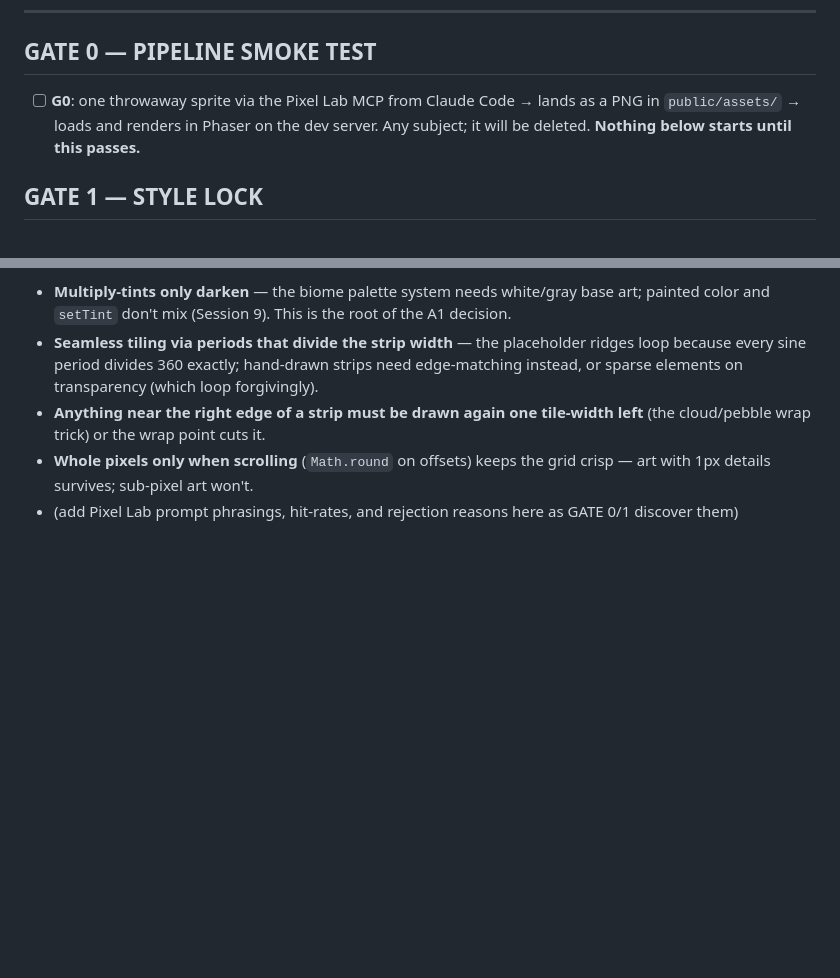
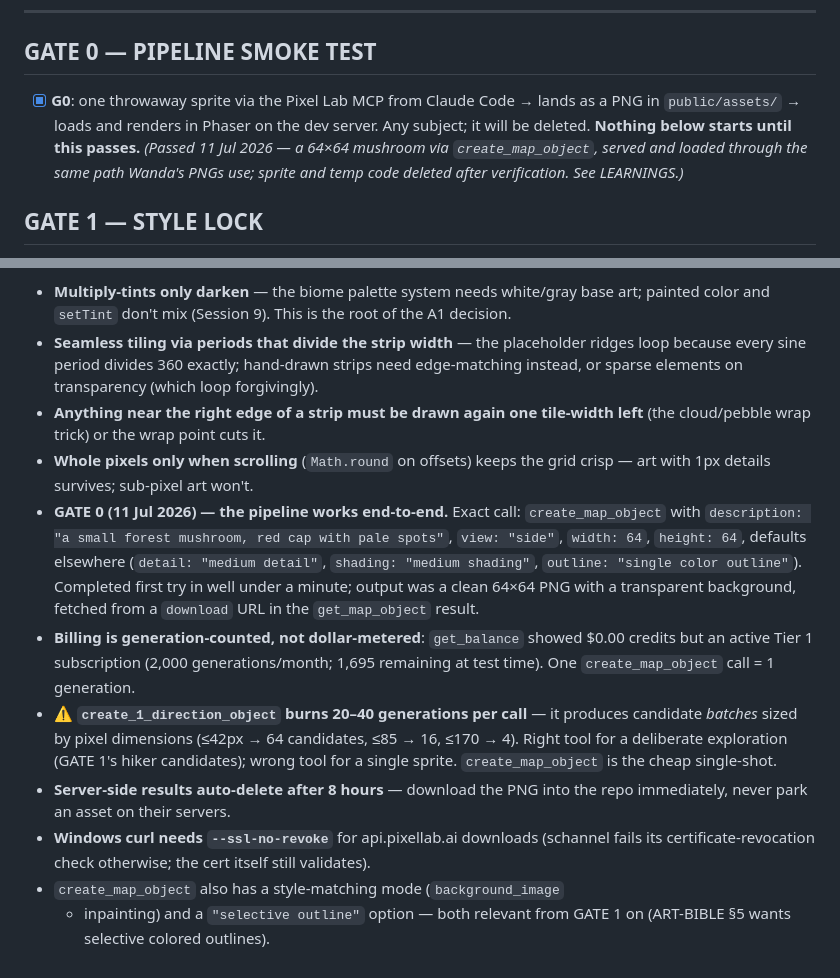
Before and after one commit to waligada26/wandern-gehen, a Markdown page: ART-QUEUE.md, 2 parts joined by grey strips. Drawn GitHub-style; blank space fills up the shorter version.

Commit message:
Art pass GATE 0 passed: Pixel Lab MCP pipeline verified end-to-end
One throwaway 64x64 sprite via create_map_object -> public/assets/ ->
rendered in Phaser on the dev server, then deleted. G0 marked [x];
LEARNINGS gains the tool call, costs (1 gen/call; batch tools burn
20-40), the 8-hour server expiry, and the Windows curl workaround.
HANDOVER's stale 'art pass parked' line updated. No engine changes.

Co-Authored-By: Claude Fable 5 <noreply@anthropic.com>

```diff
--- a/ART-QUEUE.md
+++ b/ART-QUEUE.md
@@ -31,10 +31,13 @@ the end of BUILD-SESSIONS.md.
 
 ## GATE 0 — PIPELINE SMOKE TEST
 
-- [ ] **G0**: one throwaway sprite via the Pixel Lab MCP from Claude
+- [x] **G0**: one throwaway sprite via the Pixel Lab MCP from Claude
   Code → lands as a PNG in `public/assets/` → loads and renders in
   Phaser on the dev server. Any subject; it will be deleted.
   **Nothing below starts until this passes.**
+  *(Passed 11 Jul 2026 — a 64×64 mushroom via `create_map_object`,
+  served and loaded through the same path Wanda's PNGs use; sprite
+  and temp code deleted after verification. See LEARNINGS.)*
 
 ## GATE 1 — STYLE LOCK
 
@@ -245,5 +248,28 @@ already earned during the placeholder build:
   cuts it.
 - **Whole pixels only when scrolling** (`Math.round` on offsets) keeps
   the grid crisp — art with 1px details survives; sub-pixel art won't.
-- (add Pixel Lab prompt phrasings, hit-rates, and rejection reasons
-  here as GATE 0/1 discover them)
+- **GATE 0 (11 Jul 2026) — the pipeline works end-to-end.** Exact call:
+  `create_map_object` with `description: "a small forest mushroom, red
+  cap with pale spots"`, `view: "side"`, `width: 64`, `height: 64`,
+  defaults elsewhere (`detail: "medium detail"`, `shading: "medium
+  shading"`, `outline: "single color outline"`). Completed first try in
+  well under a minute; output was a clean 64×64 PNG with a transparent
+  background, fetched from a `download` URL in the `get_map_object`
+  result.
+- **Billing is generation-counted, not dollar-metered**: `get_balance`
+  showed $0.00 credits but an active Tier 1 subscription (2,000
+  generations/month; 1,695 remaining at test time). One
+  `create_map_object` call = 1 generation.
+- **⚠️ `create_1_direction_object` burns 20–40 generations per call** —
+  it produces candidate *batches* sized by pixel dimensions (≤42px → 64
+  candidates, ≤85 → 16, ≤170 → 4). Right tool for a deliberate
+  exploration (GATE 1's hiker candidates); wrong tool for a single
+  sprite. `create_map_object` is the cheap single-shot.
+- **Server-side results auto-delete after 8 hours** — download the PNG
+  into the repo immediately, never park an asset on their servers.
+- **Windows curl needs `--ssl-no-revoke`** for api.pixellab.ai
+  downloads (schannel fails its certificate-revocation check
+  otherwise; the cert itself still validates).
+- `create_map_object` also has a style-matching mode (`background_image`
+  + inpainting) and a `"selective outline"` option — both relevant from
+  GATE 1 on (ART-BIBLE §5 wants selective colored outlines).
```
Also changed, not shown: HANDOVER.md (+7 -4 lines).
